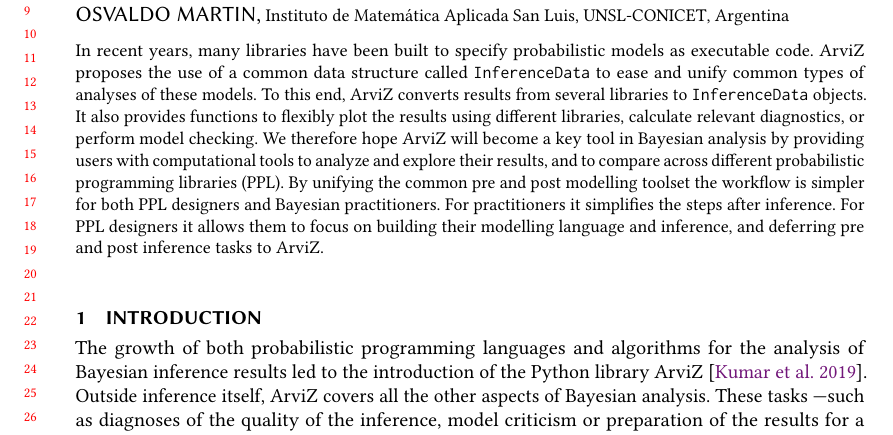
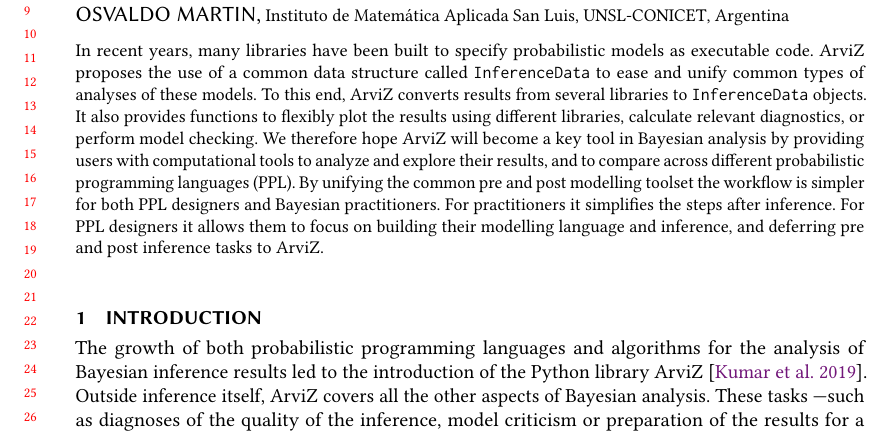
Before and after one commit to OriolAbril/arviz-probprog-2020, a LaTeX paper (proposal/probprog-2020-proposal.tex): part of page 1 of 6, cut so that both start at the same text. Compiled offline with pdfLaTeX.

Commit message:
fix probabilistic programming languages

```diff
--- a/proposal/probprog-2020-proposal.tex
+++ b/proposal/probprog-2020-proposal.tex
@@ -90,7 +90,7 @@
   libraries, calculate relevant diagnostics, or perform model checking.
   We therefore hope ArviZ will become a key tool in Bayesian analysis by
   providing users with computational tools to analyze and explore their results, and to
-  compare across different probabilistic programming libraries (PPL).
+  compare across different probabilistic programming languages (PPL).
   By unifying the common pre and post modelling toolset the workflow is simpler
   for both PPL designers and Bayesian practitioners. For practitioners it
   simplifies the steps after inference. For PPL designers it allows them to
```
